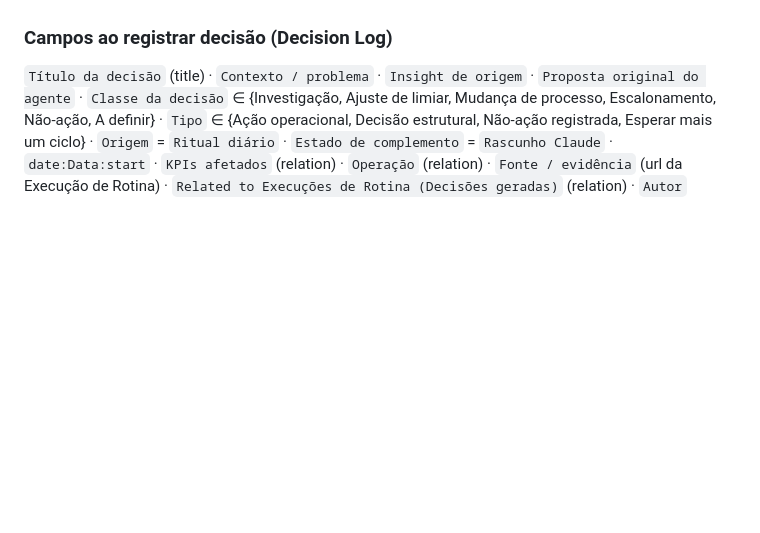
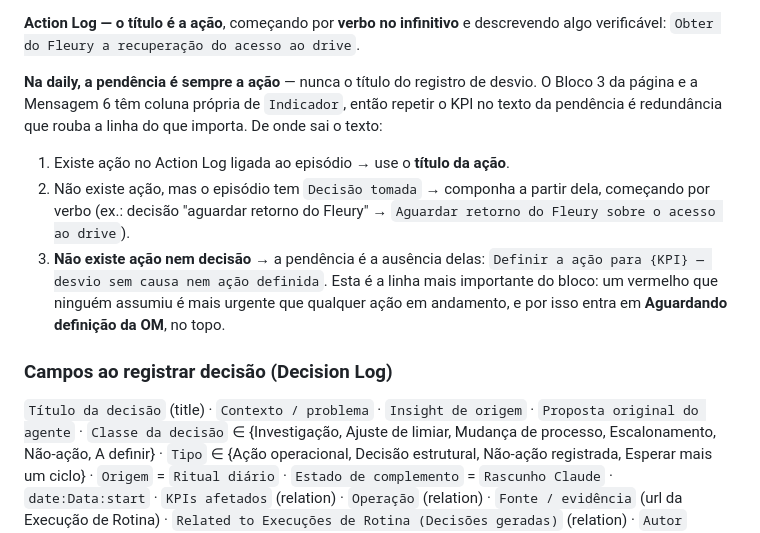
Before and after one commit to juborges-alice/validador-glosas, a Markdown page: daily-contas-medicas/shared/01-regras-de-registro.md, the part around one of its changes. GitHub-like rendering; blank space fills up the shorter version.

Commit message:
Log de desvio passa a ser por episodio, nao por dia

```diff
--- a/daily-contas-medicas/shared/01-regras-de-registro.md
+++ b/daily-contas-medicas/shared/01-regras-de-registro.md
@@ -287,3 +325,18 @@ o título está errado.
+**Action Log — o título é a ação**, começando por **verbo no infinitivo** e descrevendo algo
+verificável: `Obter do Fleury a recuperação do acesso ao drive`.
+
+**Na daily, a pendência é sempre a ação** — nunca o título do registro de desvio. O Bloco 3 da
+página e a Mensagem 6 têm coluna própria de `Indicador`, então repetir o KPI no texto da
+pendência é redundância que rouba a linha do que importa. De onde sai o texto:
+
+1. Existe ação no Action Log ligada ao episódio → use o **título da ação**.
+2. Não existe ação, mas o episódio tem `Decisão tomada` → componha a partir dela, começando por
+   verbo (ex.: decisão "aguardar retorno do Fleury" → `Aguardar retorno do Fleury sobre o acesso
+   ao drive`).
+3. **Não existe ação nem decisão** → a pendência é a ausência delas:
+   `Definir a ação para {KPI} — desvio sem causa nem ação definida`. Esta é a linha mais
+   importante do bloco: um vermelho que ninguém assumiu é mais urgente que qualquer ação em
+   andamento, e por isso entra em **Aguardando definição da OM**, no topo.
 
 ### Campos ao registrar decisão (Decision Log)
 
```
Also changed, not shown: other parts of daily-contas-medicas/shared/01-regras-de-registro.md (+73 -35 lines), daily-contas-medicas/01-report-slack/SKILL.md (+33 -34 lines), daily-contas-medicas/02-notion-page/SKILL.md (+17 -5 lines).
